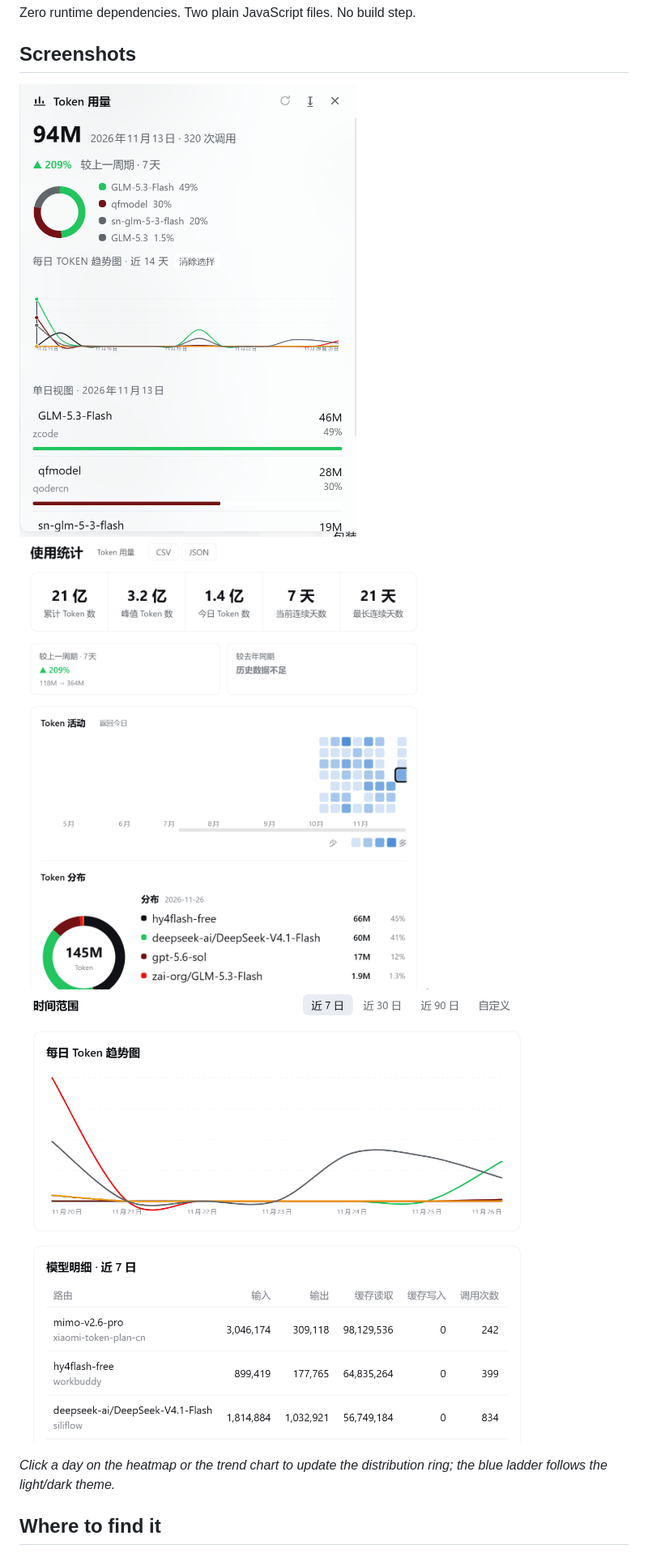
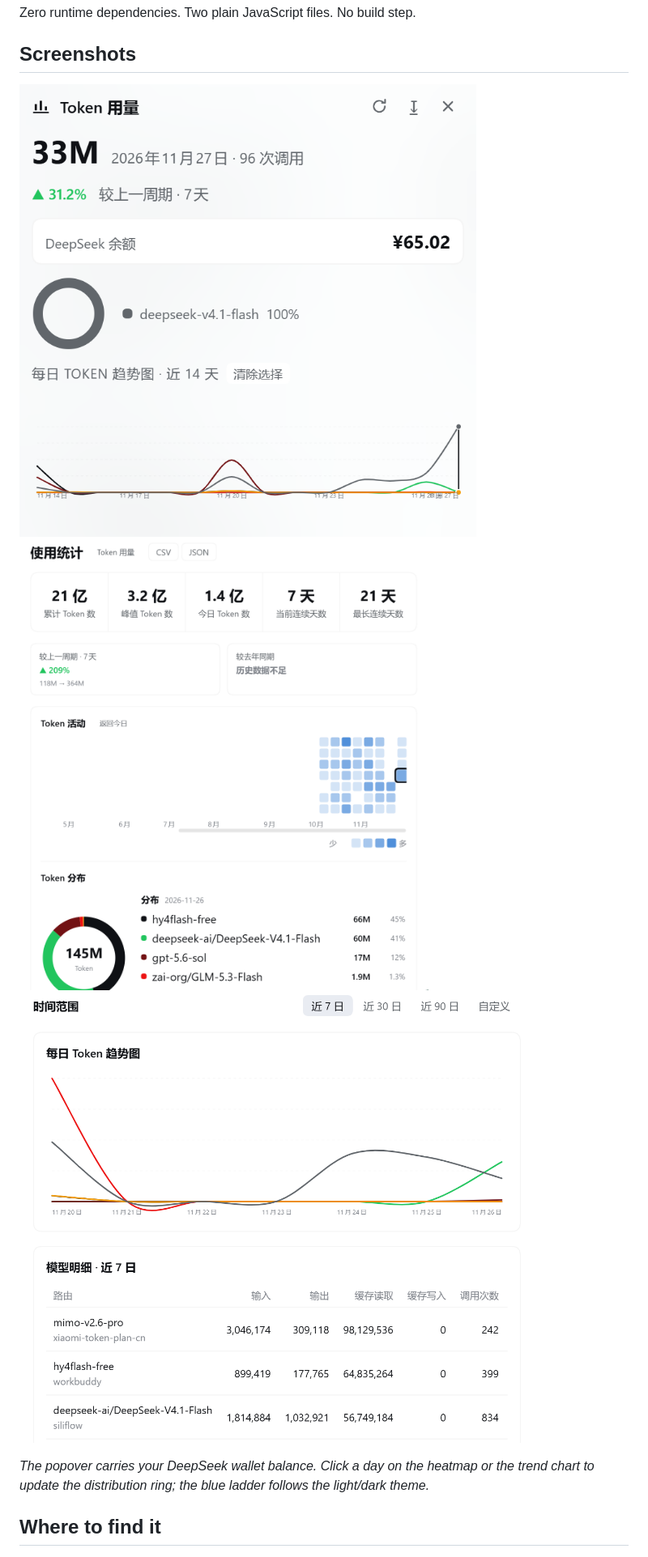
Before and after one commit to fairyqinglan/dsh-usage-dashboard, a Markdown page: README.md, the part around one of its changes. Shown at 81% size. Rendered like a GitHub page; pictures changed too: docs/screenshots/01-overview.png (deleted), docs/screenshots/01-popover.png (added).

```diff
--- a/README.md
+++ b/README.md
@@ -10,11 +10,11 @@ Zero runtime dependencies. Two plain JavaScript files. No build step.
 
 ## Screenshots
 
-![Usage statistics settings page: summary strip, period comparison, blue activity heatmap and the token distribution ring](https://raw.githubusercontent.com/fairyqinglan/dsh-usage-dashboard/master/docs/screenshots/01-overview.png)
-![Token activity heatmap with the per-model distribution ring and each model's token spend](https://raw.githubusercontent.com/fairyqinglan/dsh-usage-dashboard/master/docs/screenshots/02-distribution.png)
-![Sidebar-footer popover with the model-share donut and the 14-day trend chart](https://raw.githubusercontent.com/fairyqinglan/dsh-usage-dashboard/master/docs/screenshots/03-popover.png)
+![Sidebar-footer popover: today's tokens, the 7-day comparison, the DeepSeek wallet balance, a model-share donut and the 14-day trend chart](https://raw.githubusercontent.com/fairyqinglan/dsh-usage-dashboard/master/docs/screenshots/01-popover.png)
+![Usage statistics settings page: summary strip, period comparison, blue activity heatmap and the token distribution ring](https://raw.githubusercontent.com/fairyqinglan/dsh-usage-dashboard/master/docs/screenshots/02-distribution.png)
+![Daily token trend chart and the per-route model table](https://raw.githubusercontent.com/fairyqinglan/dsh-usage-dashboard/master/docs/screenshots/03-trend-table.png)
 
-*Click a day on the heatmap or the trend chart to update the distribution ring; the blue ladder follows the light/dark theme.*
+*The popover carries your DeepSeek wallet balance. Click a day on the heatmap or the trend chart to update the distribution ring; the blue ladder follows the light/dark theme.*
 
 ## Where to find it
 
```
Also changed, not shown: other parts of README.md (+4 -4 lines), docs/screenshots/03-trend-table.png (renamed from docs/screenshots/03-popover.png).
